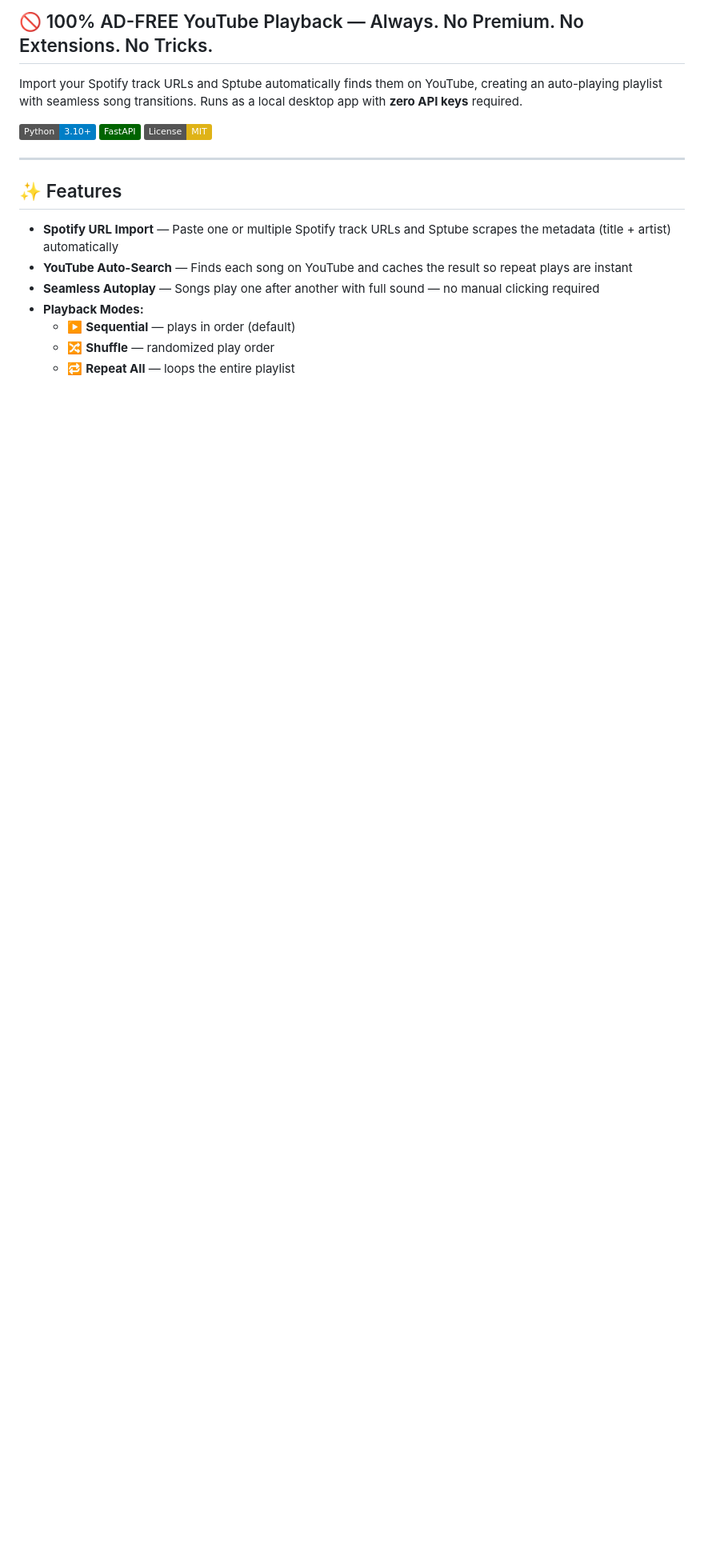
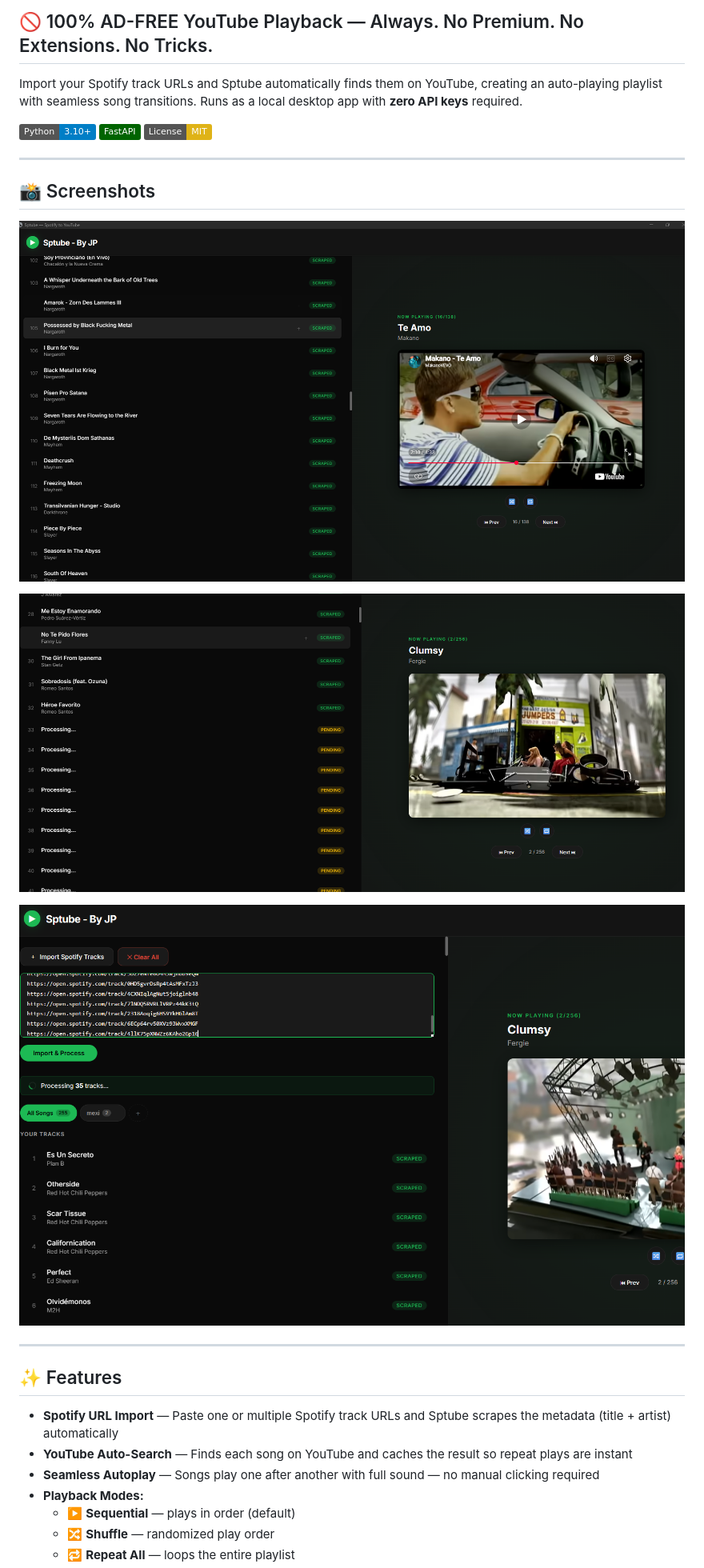
Before and after one commit to juanpe500/Sptube, a Markdown page: README.md, the part around the change printed below. Shown: that part at 80% size. GitHub-like rendering; pictures changed too: static/preview.png (added), static/preview2.png (added), static/preview3.png (added); badges without logos; blank space fills up the shorter version.

Commit message:
Add screenshots, star history chart, fix clone URL

```diff
--- a/README.md
+++ b/README.md
@@ -9,6 +9,16 @@ Import your Spotify track URLs and Sptube automatically finds them on YouTube, c
 ![Python](https://img.shields.io/badge/Python-3.10+-blue?logo=python)
 ![FastAPI](https://img.shields.io/badge/FastAPI-darkgreen?logo=fastapi)
 ![License](https://img.shields.io/badge/License-MIT-yellow)
+
+---
+
+## 📸 Screenshots
+
+![Song list and import](static/preview.png)
+
+![Player with video](static/preview2.png)
+
+![Playlists and playback modes](static/preview3.png)
 
 ---
 
```
Also changed, not shown: other parts of README.md (+5 -1 lines).
